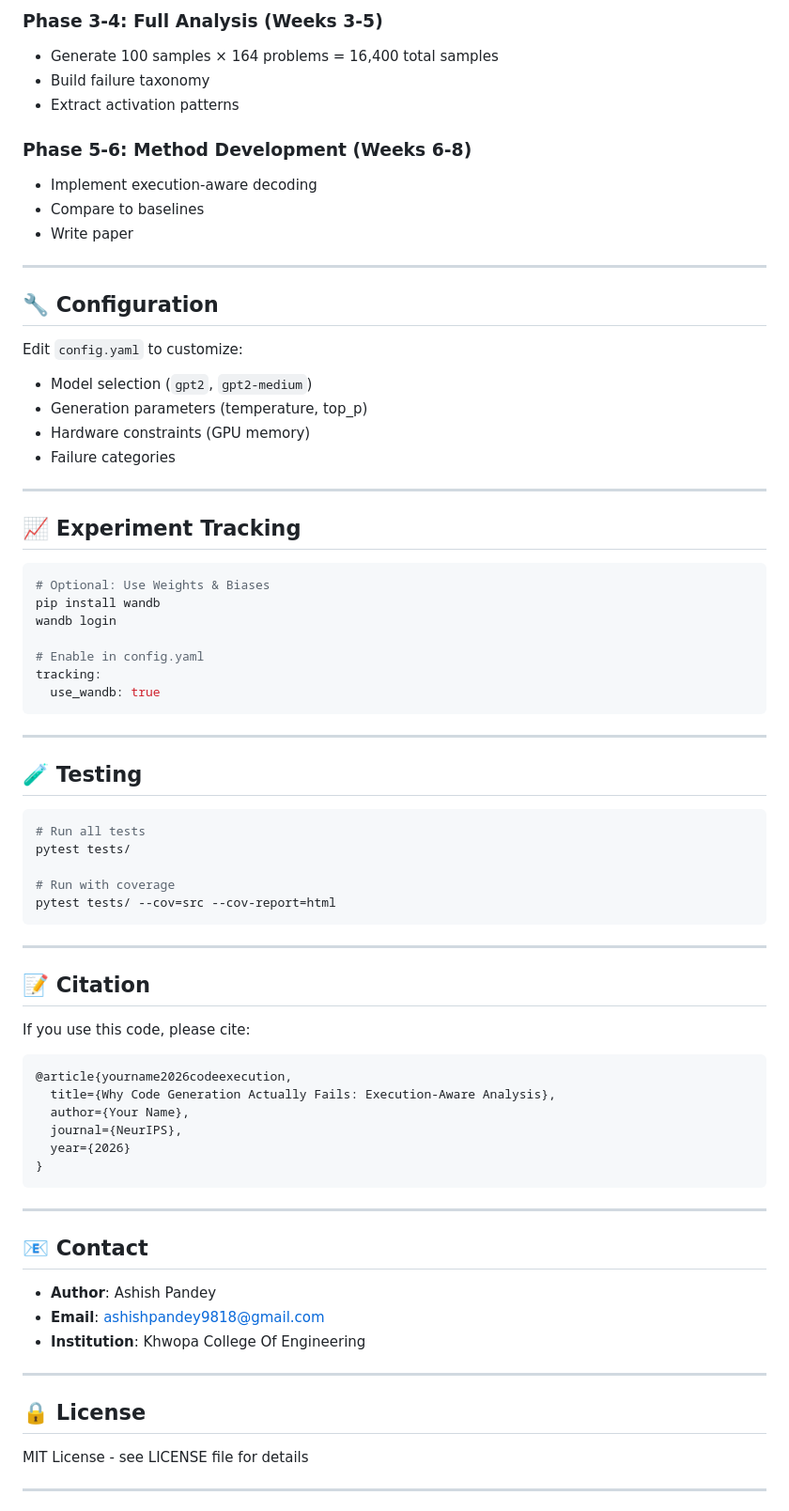
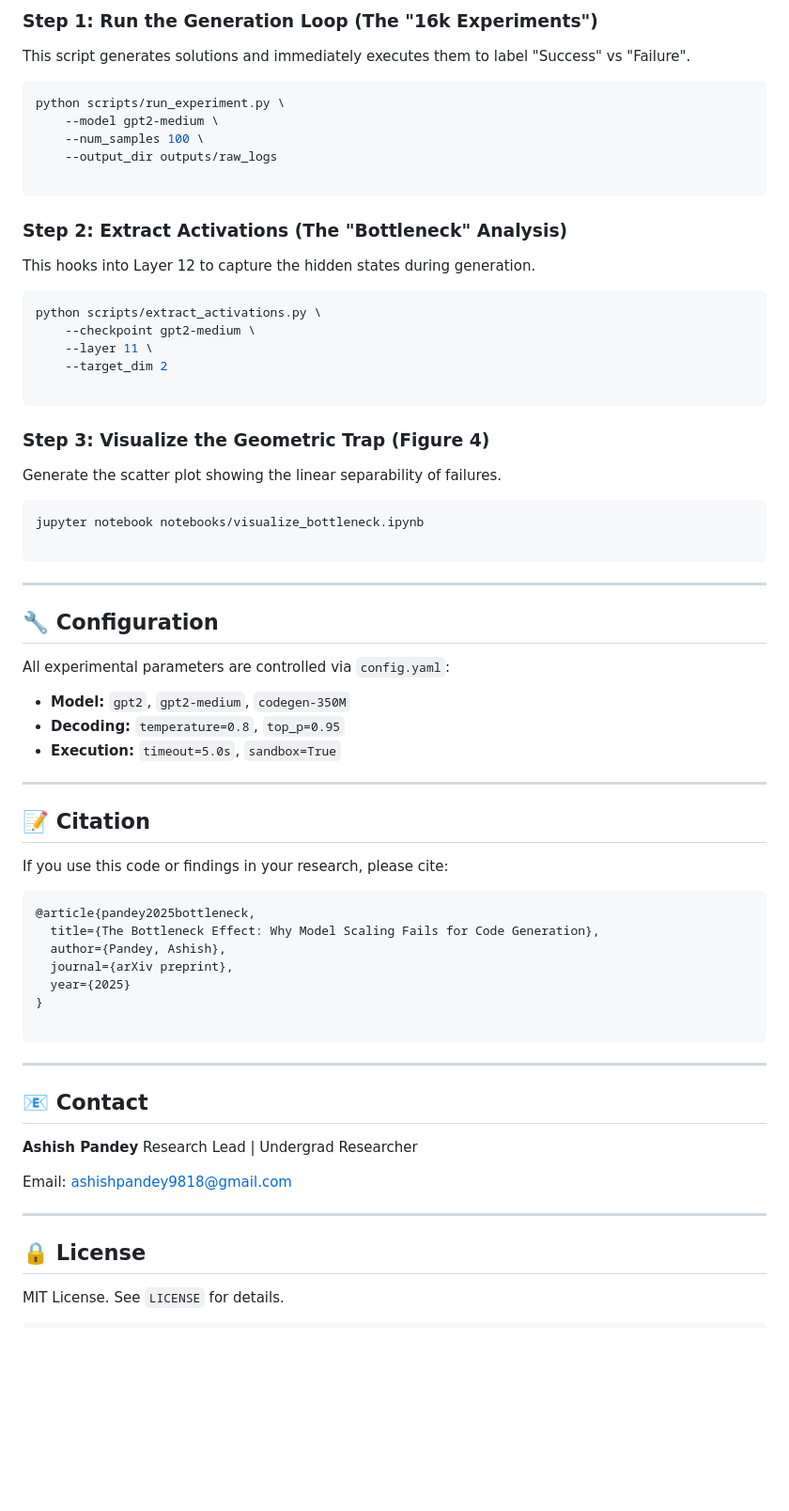
Before and after one commit to mr-ashish-panday/The-Bottleneck-Effect-Why-Model-Scaling-Fails-for-Code-Generation, a Markdown page: README.md, the part around the change printed below. Shown: that part at 94% size. Rendered like a GitHub page; blank space fills up the shorter version.

````diff
--- a/README.md
+++ b/README.md
@@ -88,78 +82,76 @@ python scripts/analyze_failures.py --config config.yaml --output outputs/feasibi
 
-### Phase 3-4: Full Analysis (Weeks 3-5)
-- Generate 100 samples × 164 problems = 16,400 total samples
-- Build failure taxonomy
-- Extract activation patterns
+### Step 1: Run the Generation Loop (The "16k Experiments")
 
-### Phase 5-6: Method Development (Weeks 6-8)
-- Implement execution-aware decoding
-- Compare to baselines
-- Write paper
+This script generates solutions and immediately executes them to label "Success" vs "Failure".
+
+```bash
+python scripts/run_experiment.py \
+    --model gpt2-medium \
+    --num_samples 100 \
+    --output_dir outputs/raw_logs
+
+```
+
+### Step 2: Extract Activations (The "Bottleneck" Analysis)
+
+This hooks into Layer 12 to capture the hidden states during generation.
+
+```bash
+python scripts/extract_activations.py \
+    --checkpoint gpt2-medium \
+    --layer 11 \
+    --target_dim 2
+
+```
+
+### Step 3: Visualize the Geometric Trap (Figure 4)
+
+Generate the scatter plot showing the linear separability of failures.
+
+```bash
+jupyter notebook notebooks/visualize_bottleneck.ipynb
+
+```
 
 ---
 
 ## 🔧 Configuration
 
-Edit `config.yaml` to customize:
-- Model selection (`gpt2`, `gpt2-medium`)
-- Generation parameters (temperature, top_p)
-- Hardware constraints (GPU memory)
-- Failure categories
+All experimental parameters are controlled via `config.yaml`:
 
----
-
-## 📈 Experiment Tracking
-
-```bash
-# Optional: Use Weights & Biases
-pip install wandb
-wandb login
-
-# Enable in config.yaml
-tracking:
-  use_wandb: true
-```
-
----
-
-## 🧪 Testing
-
-```bash
-# Run all tests
-pytest tests/
-
-# Run with coverage
-pytest tests/ --cov=src --cov-report=html
-```
+* **Model:** `gpt2`, `gpt2-medium`, `codegen-350M`
+* **Decoding:** `temperature=0.8`, `top_p=0.95`
+* **Execution:** `timeout=5.0s`, `sandbox=True`
 
 ---
 
 ## 📝 Citation
 
-If you use this code, please cite:
+If you use this code or findings in your research, please cite:
 
 ```bibtex
-@article{yourname2026codeexecution,
-  title={Why Code Generation Actually Fails: Execution-Aware Analysis},
-  author={Your Name},
-  journal={NeurIPS},
-  year={2026}
+@article{pandey2025bottleneck,
+  title={The Bottleneck Effect: Why Model Scaling Fails for Code Generation},
+  author={Pandey, Ashish},
+  journal={arXiv preprint},
+  year={2025}
 }
+
 ```
 
 ---
 
 ## 📧 Contact
 
-- **Author**: Ashish Pandey
-- **Email**: ashishpandey9818@gmail.com
-- **Institution**: Khwopa College Of Engineering
+**Ashish Pandey** Research Lead | Undergrad Researcher
+
+Email: ashishpandey9818@gmail.com
 
 ---
 
 ## 🔒 License
 
-MIT License - see LICENSE file for details
+MIT License. See `LICENSE` for details.
 
----
+```
 
````
Also changed, not shown: other parts of README.md (+43 -63 lines).
